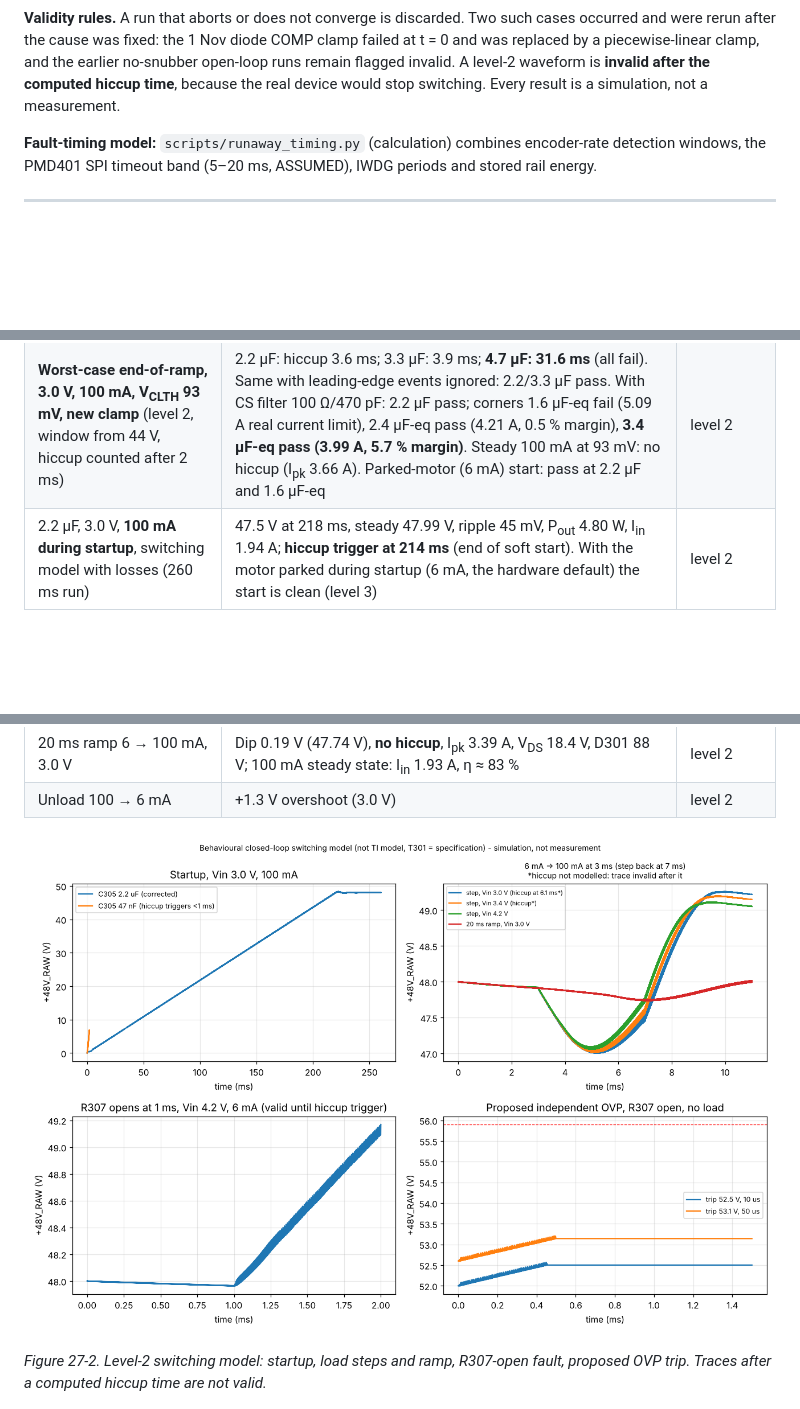
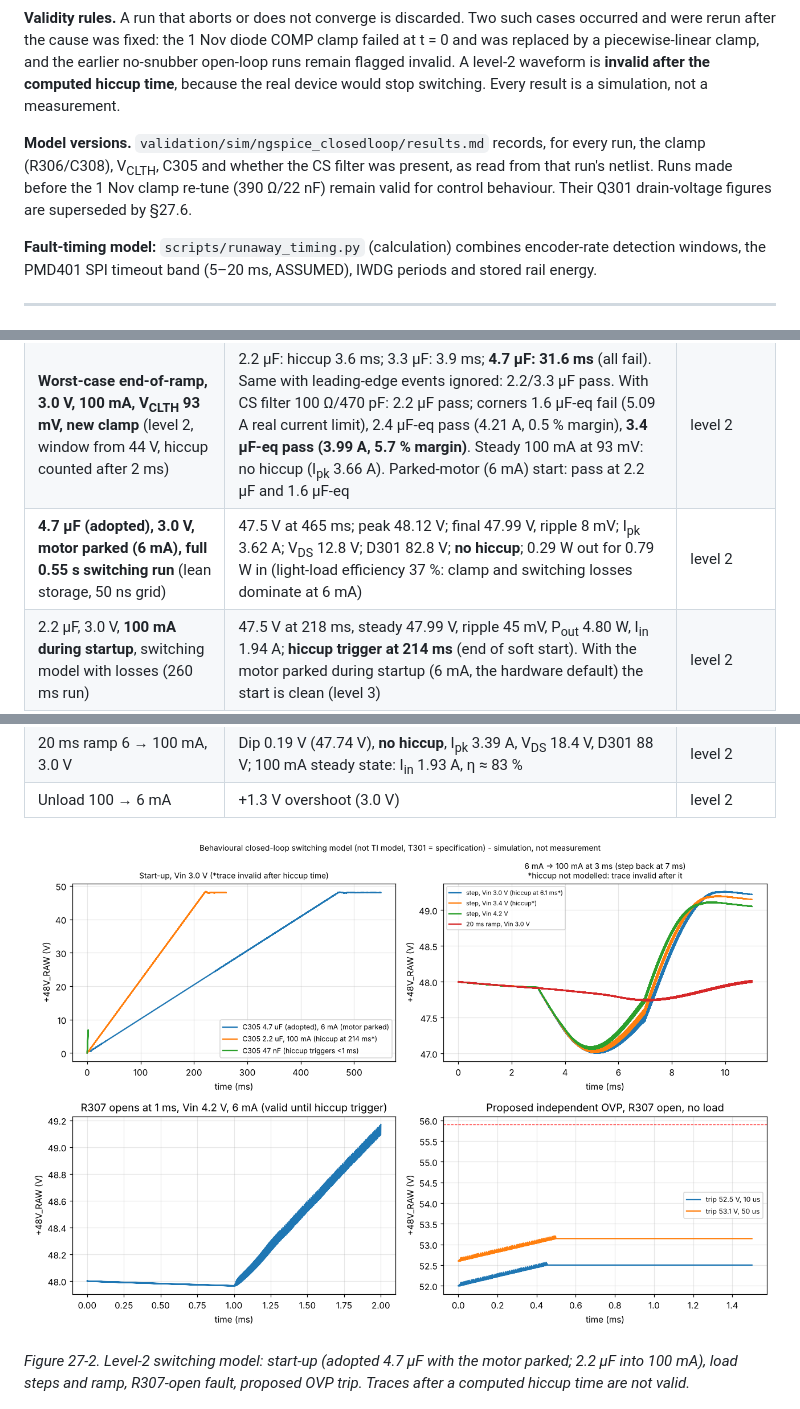
Before and after one commit to BigBiglinn/INSULIN_PUMP, a Markdown page: docs/report/PROJECT_ENGINEERING_REPORT.md, 3 parts joined by grey strips. Drawn GitHub-style; pictures changed too: docs/report/figures/sim_cl_flyback.png; blank space fills up the shorter version.

```diff
--- a/docs/report/PROJECT_ENGINEERING_REPORT.md
+++ b/docs/report/PROJECT_ENGINEERING_REPORT.md
@@ -794,6 +794,8 @@ Three model levels, each with stated scope. No model includes the real transform
 
 **Validity rules.** A run that aborts or does not converge is discarded. Two such cases occurred and were rerun after the cause was fixed: the 1 Nov diode COMP clamp failed at t = 0 and was replaced by a piecewise-linear clamp, and the earlier no-snubber open-loop runs remain flagged invalid. A level-2 waveform is **invalid after the computed hiccup time**, because the real device would stop switching. Every result is a simulation, not a measurement.
 
+**Model versions.** `validation/sim/ngspice_closedloop/results.md` records, for every run, the clamp (R306/C308), V<sub>CLTH</sub>, C305 and whether the CS filter was present, as read from that run's netlist. Runs made before the 1 Nov clamp re-tune (390 Ω/22 nF) remain valid for control behaviour. Their Q301 drain-voltage figures are superseded by §27.6.
+
 **Fault-timing model:** `scripts/runaway_timing.py` (calculation) combines encoder-rate detection windows, the PMD401 SPI timeout band (5–20 ms, ASSUMED), IWDG periods and stored rail energy.
 
 ---
@@ -832,6 +834,7 @@ Three model levels, each with stated scope. No model includes the real transform
 | C305 sweep, worst case (V<sub>CLTH</sub> 93 mV, I<sub>SS</sub> 11 µA, V<sub>REF</sub> 1.01, 3.0 V) | 47–680 nF: hiccup. 1 µF: hiccup at 100 mA. **≥ 1.5 µF: clean start** at 6 mA and 100 mA | level 3 |
 | 2.2 µF, 3.0 V, 100 mA / 4.2 V, 6 mA | PGOOD at 209 ms, V<sub>max</sub> 48.2–48.4 V, no hiccup | level 3 (lossless) |
 | **Worst-case end-of-ramp, 3.0 V, 100 mA, V<sub>CLTH</sub> 93 mV, new clamp** (level 2, window from 44 V, hiccup counted after 2 ms) | 2.2 µF: hiccup 3.6 ms; 3.3 µF: 3.9 ms; **4.7 µF: 31.6 ms** (all fail). Same with leading-edge events ignored: 2.2/3.3 µF pass. With CS filter 100 Ω/470 pF: 2.2 µF pass; corners 1.6 µF-eq fail (5.09 A real current limit), 2.4 µF-eq pass (4.21 A, 0.5 % margin), **3.4 µF-eq pass (3.99 A, 5.7 % margin)**. Steady 100 mA at 93 mV: no hiccup (I<sub>pk</sub> 3.66 A). Parked-motor (6 mA) start: pass at 2.2 µF and 1.6 µF-eq | level 2 |
+| **4.7 µF (adopted), 3.0 V, motor parked (6 mA), full 0.55 s switching run** (lean storage, 50 ns grid) | 47.5 V at 465 ms; peak 48.12 V; final 47.99 V, ripple 8 mV; I<sub>pk</sub> 3.62 A; V<sub>DS</sub> 12.8 V; D301 82.8 V; **no hiccup**; 0.29 W out for 0.79 W in (light-load efficiency 37 %: clamp and switching losses dominate at 6 mA) | level 2 |
 | 2.2 µF, 3.0 V, **100 mA during startup**, switching model with losses (260 ms run) | 47.5 V at 218 ms, steady 47.99 V, ripple 45 mV, P<sub>out</sub> 4.80 W, I<sub>in</sub> 1.94 A; **hiccup trigger at 214 ms** (end of soft start). With the motor parked during startup (6 mA, the hardware default) the start is clean (level 3) | level 2 |
 | Load step 6 → 100 mA, 3.0 V | Dip to 47.0 V; **hiccup trigger 3.1 ms after the step** | level 2 |
 | Load step 6 → 100 mA, 3.4 V | Dip to 47.0 V; **hiccup trigger 3.2 ms after the step** | level 2 |
@@ -841,7 +844,7 @@ Three model levels, each with stated scope. No model includes the real transform
 
 ![Closed-loop results](figures/sim_cl_flyback.png)
 
-*Figure 27-2. Level-2 switching model: startup, load steps and ramp, R307-open fault, proposed OVP trip. Traces after a computed hiccup time are not valid.*
+*Figure 27-2. Level-2 switching model: start-up (adopted 4.7 µF with the motor parked; 2.2 µF into 100 mA), load steps and ramp, R307-open fault, proposed OVP trip. Traces after a computed hiccup time are not valid.*
 
 ![Cycle model](figures/sim_cycle_flyback.png)
 
```
Also changed, not shown: docs/handover/PROGRESS_LOG.md (+3 -1 lines), 3 other files.
